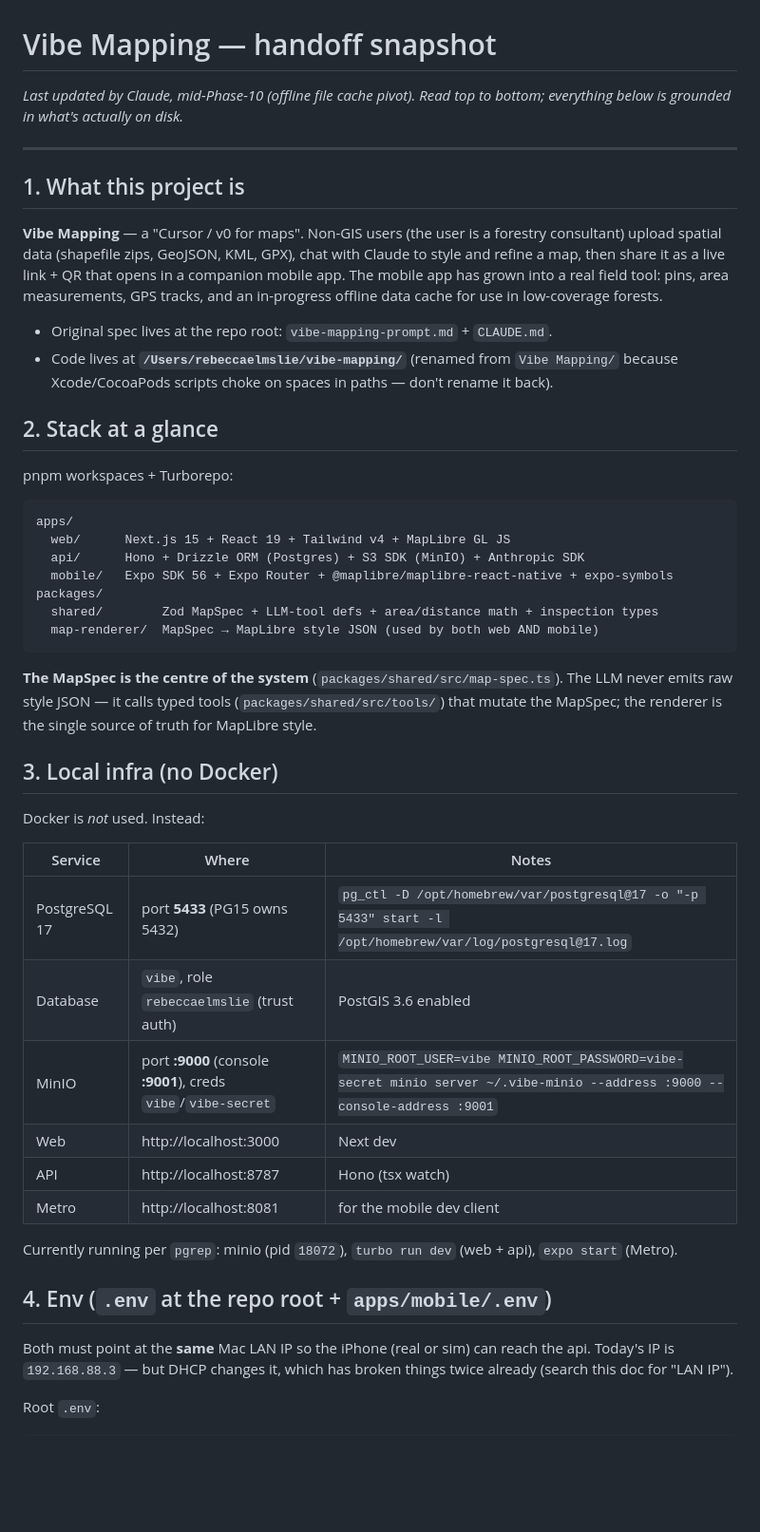
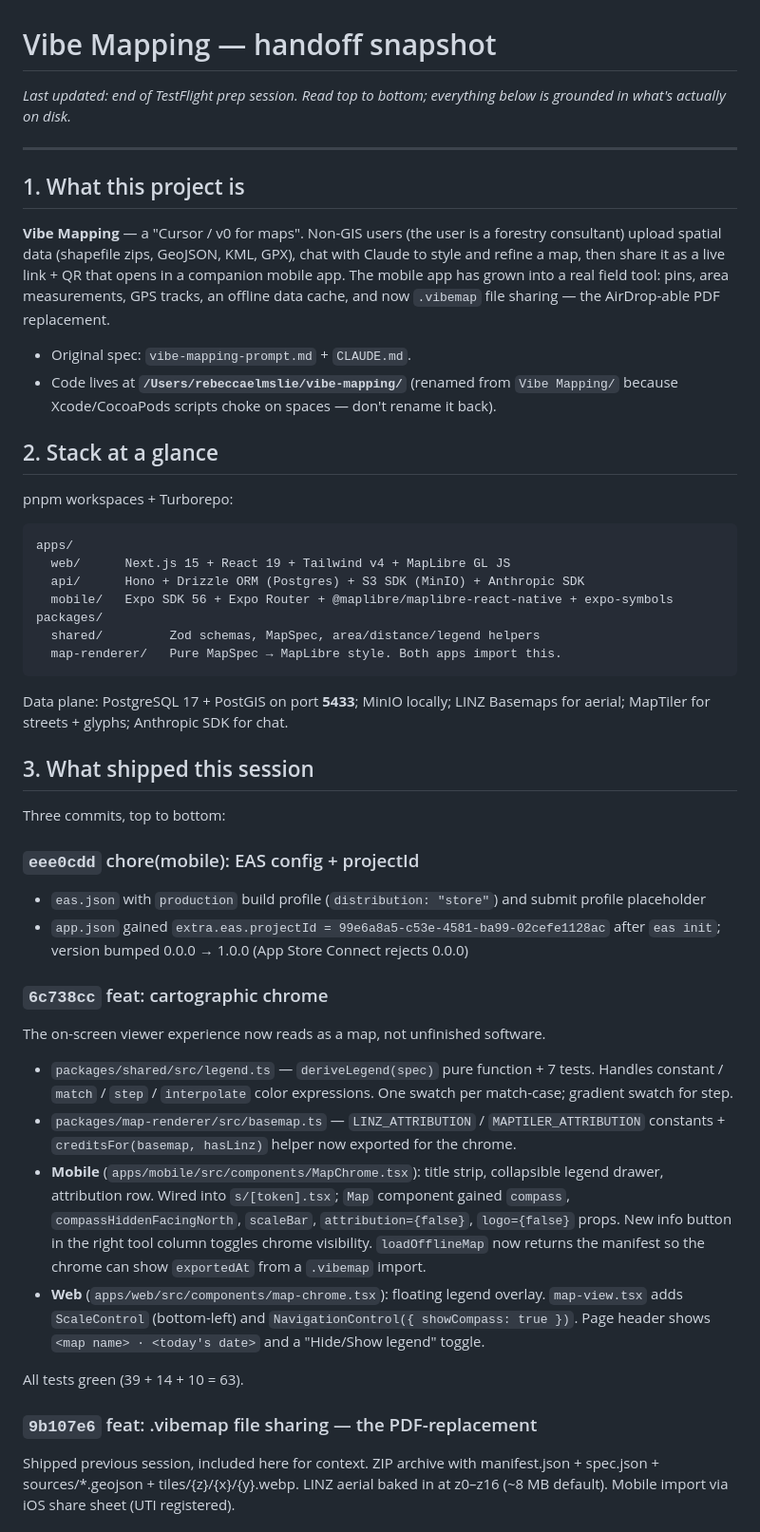
Before and after one commit to rebeccaelmslie/vibe-mapping, a Markdown page: HANDOFF.md, the part around one of its changes. Shown at 95% size. Rendered like a GitHub page; blank space fills up the shorter version.

````diff
--- a/HANDOFF.md
+++ b/HANDOFF.md
@@ -1,6 +1,6 @@
 # Vibe Mapping — handoff snapshot
 
-_Last updated by Claude, mid-Phase-10 (offline file cache pivot). Read top to bottom; everything below is grounded in what's actually on disk._
+_Last updated: end of TestFlight prep session. Read top to bottom; everything below is grounded in what's actually on disk._
 
 ---
 
@@ -10,13 +10,13 @@ _Last updated by Claude, mid-Phase-10 (offline file cache pivot). Read top to bo
 forestry consultant) upload spatial data (shapefile zips, GeoJSON, KML, GPX),
 chat with Claude to style and refine a map, then share it as a live link + QR
 that opens in a companion mobile app. The mobile app has grown into a real
-field tool: pins, area measurements, GPS tracks, and an in-progress offline
-data cache for use in low-coverage forests.
+field tool: pins, area measurements, GPS tracks, an offline data cache, and
+now `.vibemap` file sharing — the AirDrop-able PDF replacement.
 
-- Original spec lives at the repo root: `vibe-mapping-prompt.md` + `CLAUDE.md`.
+- Original spec: `vibe-mapping-prompt.md` + `CLAUDE.md`.
 - Code lives at **`/Users/rebeccaelmslie/vibe-mapping/`** (renamed from
-  `Vibe Mapping/` because Xcode/CocoaPods scripts choke on spaces in paths —
-  don't rename it back).
+  `Vibe Mapping/` because Xcode/CocoaPods scripts choke on spaces — don't
+  rename it back).
 
 ## 2. Stack at a glance
 
@@ -28,36 +28,48 @@ apps/
   api/      Hono + Drizzle ORM (Postgres) + S3 SDK (MinIO) + Anthropic SDK
   mobile/   Expo SDK 56 + Expo Router + @maplibre/maplibre-react-native + expo-symbols
 packages/
-  shared/        Zod MapSpec + LLM-tool defs + area/distance math + inspection types
-  map-renderer/  MapSpec → MapLibre style JSON (used by both web AND mobile)
+  shared/         Zod schemas, MapSpec, area/distance/legend helpers
+  map-renderer/   Pure MapSpec → MapLibre style. Both apps import this.
 ```
 
-**The MapSpec is the centre of the system** (`packages/shared/src/map-spec.ts`).
-The LLM never emits raw style JSON — it calls typed tools (`packages/shared/src/tools/`)
-that mutate the MapSpec; the renderer is the single source of truth for
-MapLibre style.
+Data plane: PostgreSQL 17 + PostGIS on port **5433**; MinIO locally; LINZ
+Basemaps for aerial; MapTiler for streets + glyphs; Anthropic SDK for chat.
 
-## 3. Local infra (no Docker)
+## 3. What shipped this session
 
-Docker is _not_ used. Instead:
+Three commits, top to bottom:
 
-| Service       | Where                                                          | Notes |
-| ------------- | -------------------------------------------------------------- | --- |
-| PostgreSQL 17 | port **5433** (PG15 owns 5432)                                 | `pg_ctl -D /opt/homebrew/var/postgresql@17 -o "-p 5433" start -l /opt/homebrew/var/log/postgresql@17.log` |
-| Database      | `vibe`, role `rebeccaelmslie` (trust auth)                     | PostGIS 3.6 enabled |
-| MinIO         | port **:9000** (console **:9001**), creds `vibe`/`vibe-secret` | `MINIO_ROOT_USER=vibe MINIO_ROOT_PASSWORD=vibe-secret minio server ~/.vibe-minio --address :9000 --console-address :9001` |
-| Web           | http://localhost:3000                                          | Next dev |
-| API           | http://localhost:8787                                          | Hono (tsx watch) |
-| Metro         | http://localhost:8081                                          | for the mobile dev client |
+### `eee0cdd` chore(mobile): EAS config + projectId
+- `eas.json` with `production` build profile (`distribution: "store"`) and
+  submit profile placeholder
+- `app.json` gained `extra.eas.projectId = 99e6a8a5-c53e-4581-ba99-02cefe1128ac`
+  after `eas init`; version bumped 0.0.0 → 1.0.0 (App Store Connect rejects 0.0.0)
 
-Currently running per `pgrep`: minio (pid `18072`), `turbo run dev` (web + api),
-`expo start` (Metro).
+### `6c738cc` feat: cartographic chrome
+The on-screen viewer experience now reads as a map, not unfinished software.
 
-## 4. Env (`.env` at the repo root + `apps/mobile/.env`)
+- `packages/shared/src/legend.ts` — `deriveLegend(spec)` pure function +
+  7 tests. Handles constant / `match` / `step` / `interpolate` color
+  expressions. One swatch per match-case; gradient swatch for step.
+- `packages/map-renderer/src/basemap.ts` — `LINZ_ATTRIBUTION` /
+  `MAPTILER_ATTRIBUTION` constants + `creditsFor(basemap, hasLinz)` helper
+  now exported for the chrome.
+- **Mobile** (`apps/mobile/src/components/MapChrome.tsx`): title strip,
+  collapsible legend drawer, attribution row. Wired into `s/[token].tsx`;
+  `Map` component gained `compass`, `compassHiddenFacingNorth`, `scaleBar`,
+  `attribution={false}`, `logo={false}` props. New info button in the right
+  tool column toggles chrome visibility. `loadOfflineMap` now returns the
+  manifest so the chrome can show `exportedAt` from a `.vibemap` import.
+- **Web** (`apps/web/src/components/map-chrome.tsx`): floating legend
+  overlay. `map-view.tsx` adds `ScaleControl` (bottom-left) and
+  `NavigationControl({ showCompass: true })`. Page header shows
+  `<map name> · <today's date>` and a "Hide/Show legend" toggle.
 
-Both must point at the **same** Mac LAN IP so the iPhone (real or sim) can
-reach the api. Today's IP is `192.168.88.3` — but DHCP changes it, which has
-broken things twice already (search this doc for "LAN IP").
+All tests green (39 + 14 + 10 = 63).
 
-Root `.env`:
+### `9b107e6` feat: .vibemap file sharing — the PDF-replacement
+Shipped previous session, included here for context. ZIP archive with
+manifest.json + spec.json + sources/*.geojson + tiles/{z}/{x}/{y}.webp.
+LINZ aerial baked in at z0–z16 (~8 MB default). Mobile import via iOS
+share sheet (UTI registered).
 
````
Also changed, not shown: other parts of HANDOFF.md (+108 -195 lines).
